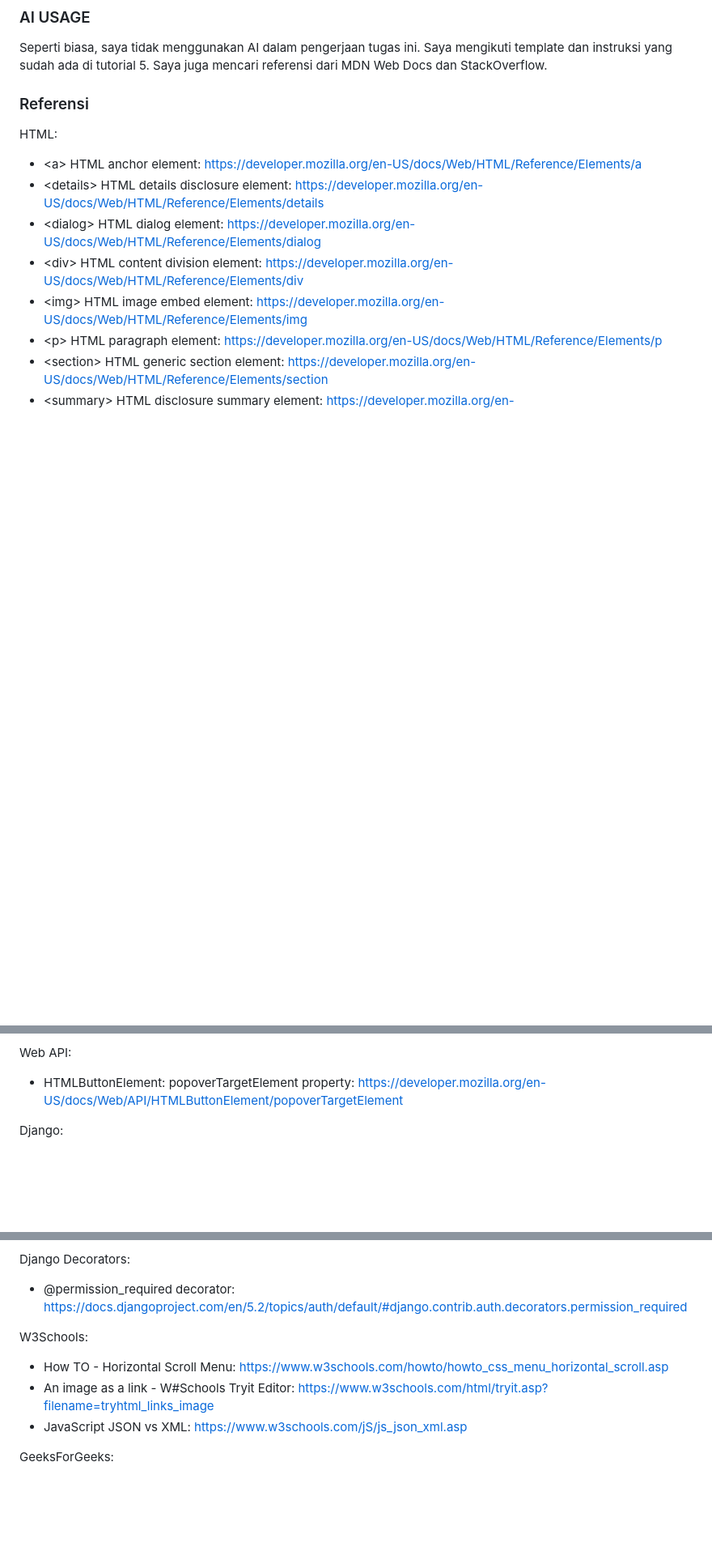
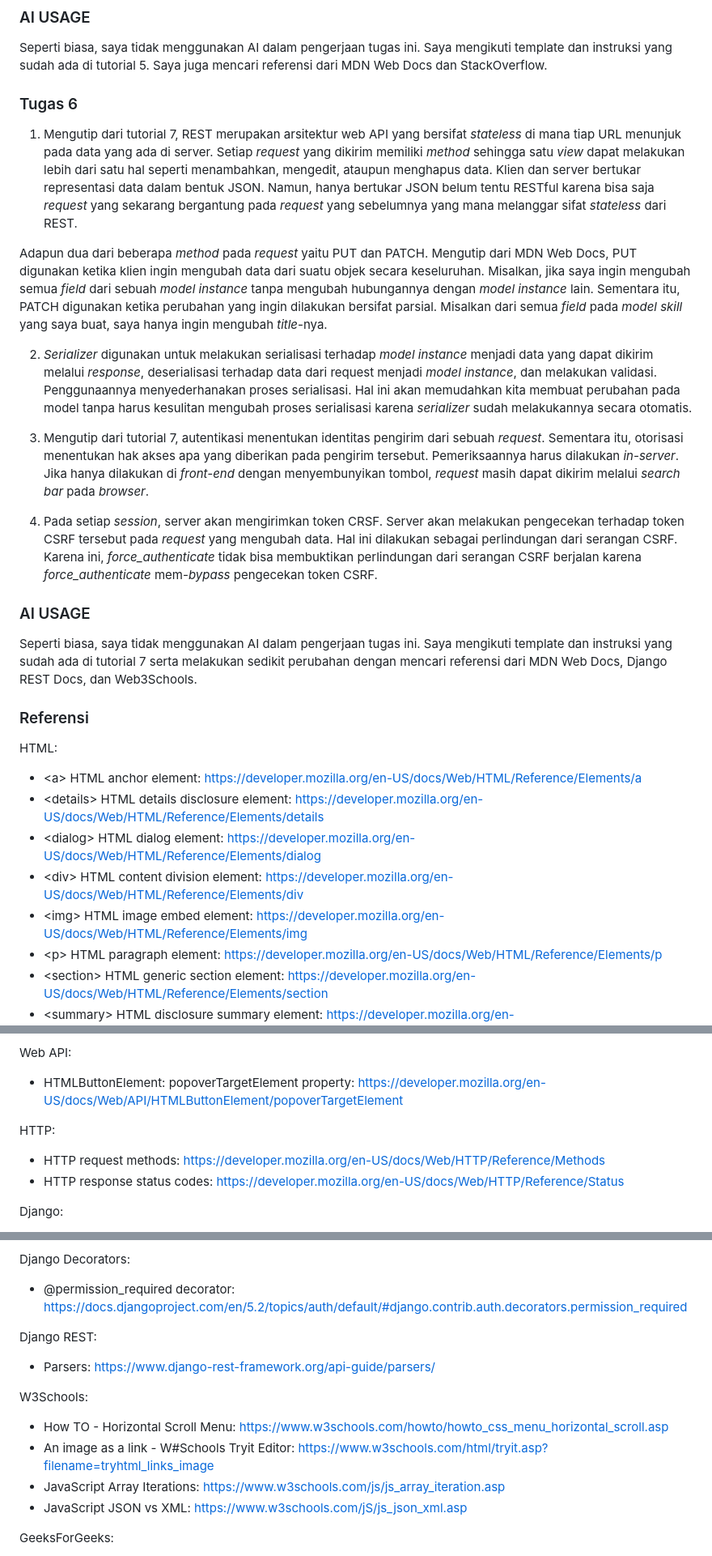
Before and after one commit to S-AqilKusuma/myportofolio, a Markdown page: README.md, 3 parts joined by grey strips. Shown at 81% size. Rendered like a GitHub page; blank space fills up the shorter version.

Commit message:
feat: adding Individual Assigment 6 section in README.md

```diff
--- a/README.md
+++ b/README.md
@@ -73,6 +73,23 @@ Sama seperti tugas sebelumnya, saya tidak menggunakan AI dalam pengerjaan tugas
 Seperti biasa, saya tidak menggunakan AI dalam pengerjaan tugas ini. Saya mengikuti template dan instruksi yang sudah ada di tutorial 5. Saya juga mencari referensi dari MDN Web Docs dan StackOverflow.
 
 
+### Tugas 6
+
+1. Mengutip dari tutorial 7, REST merupakan arsitektur web API yang bersifat *stateless* di mana tiap URL menunjuk pada data yang ada di server. Setiap *request* yang dikirim memiliki *method* sehingga satu *view* dapat melakukan lebih dari satu hal seperti menambahkan, mengedit, ataupun menghapus data. Klien dan server bertukar representasi data dalam bentuk JSON. Namun, hanya bertukar JSON belum tentu RESTful karena bisa saja *request* yang sekarang bergantung pada *request* yang sebelumnya yang mana melanggar sifat *stateless* dari REST.
+
+Adapun dua dari beberapa *method* pada *request* yaitu PUT dan PATCH. Mengutip dari MDN Web Docs, PUT digunakan ketika klien ingin mengubah data dari suatu objek secara keseluruhan. Misalkan, jika saya ingin mengubah semua *field* dari sebuah *model instance* tanpa mengubah hubungannya dengan *model instance* lain. Sementara itu, PATCH digunakan ketika perubahan yang ingin dilakukan bersifat parsial. Misalkan dari semua *field* pada *model skill* yang saya buat, saya hanya ingin mengubah *title*-nya.
+
+2. *Serializer* digunakan untuk melakukan serialisasi terhadap *model instance* menjadi data yang dapat dikirim melalui *response*, deserialisasi terhadap data dari request menjadi *model instance*, dan melakukan validasi. Penggunaannya menyederhanakan proses serialisasi. Hal ini akan memudahkan kita membuat perubahan pada model tanpa harus kesulitan mengubah proses serialisasi karena *serializer* sudah melakukannya secara otomatis.
+
+3. Mengutip dari tutorial 7, autentikasi menentukan identitas pengirim dari sebuah *request*. Sementara itu, otorisasi menentukan hak akses apa yang diberikan pada pengirim tersebut. Pemeriksaannya harus dilakukan *in-server*. Jika hanya dilakukan di *front-end* dengan menyembunyikan tombol, *request* masih dapat dikirim melalui *search bar* pada *browser*.
+
+4. Pada setiap *session*, server akan mengirimkan token CRSF. Server akan melakukan pengecekan terhadap token CSRF tersebut pada *request* yang mengubah data. Hal ini dilakukan sebagai perlindungan dari serangan CSRF. Karena ini, *force_authenticate* tidak bisa membuktikan perlindungan dari serangan CSRF berjalan karena *force_authenticate* mem-*bypass* pengecekan token CSRF.
+
+
+### AI USAGE
+Seperti biasa, saya tidak menggunakan AI dalam pengerjaan tugas ini. Saya mengikuti template dan instruksi yang sudah ada di tutorial 7 serta melakukan sedikit perubahan dengan mencari referensi dari MDN Web Docs, Django REST Docs, dan Web3Schools.
+
+
 
 ### Referensi
 
@@ -113,6 +131,11 @@ JavaScript:
 
 Web API:
 - HTMLButtonElement: popoverTargetElement property: https://developer.mozilla.org/en-US/docs/Web/API/HTMLButtonElement/popoverTargetElement
+
+
+HTTP:
+- HTTP request methods: https://developer.mozilla.org/en-US/docs/Web/HTTP/Reference/Methods
+- HTTP response status codes: https://developer.mozilla.org/en-US/docs/Web/HTTP/Reference/Status
 
 
 Django:
@@ -143,9 +166,14 @@ Django Decorators:
 - @permission_required decorator: https://docs.djangoproject.com/en/5.2/topics/auth/default/#django.contrib.auth.decorators.permission_required
 
 
+Django REST:
+- Parsers: https://www.django-rest-framework.org/api-guide/parsers/
+
+
 W3Schools:
 - How TO - Horizontal Scroll Menu: https://www.w3schools.com/howto/howto_css_menu_horizontal_scroll.asp
 - An image as a link - W#Schools Tryit Editor: https://www.w3schools.com/html/tryit.asp?filename=tryhtml_links_image
+- JavaScript Array Iterations: https://www.w3schools.com/js/js_array_iteration.asp
 - JavaScript JSON vs XML: https://www.w3schools.com/jS/js_json_xml.asp
 
 
```
Also changed, not shown: other parts of README.md (+1 -0 lines).
